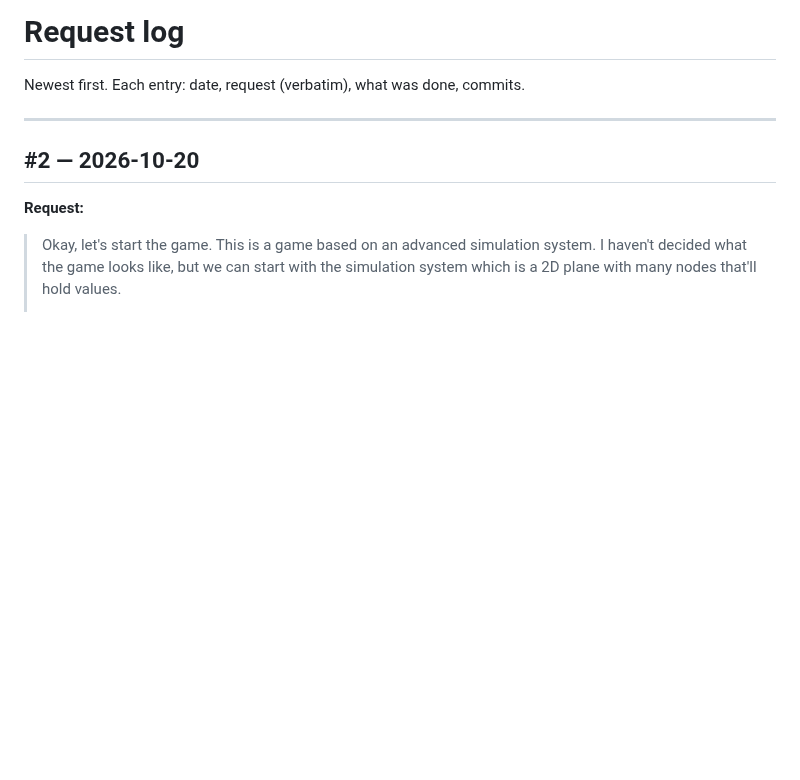
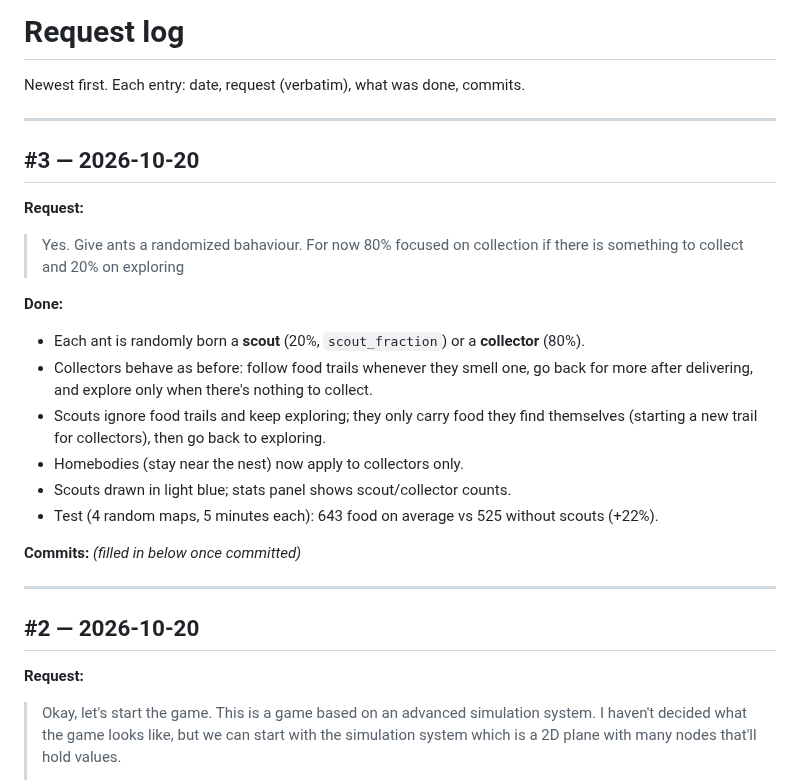
Before and after one commit to GaryNiet/ant-claude-test, a Markdown page: REQUEST_LOG.md, the part around the change. Rendered like a GitHub page; blank space fills up the shorter version.

```diff
--- a/REQUEST_LOG.md
+++ b/REQUEST_LOG.md
@@ -1,6 +1,25 @@
 # Request log
 
 Newest first. Each entry: date, request (verbatim), what was done, commits.
+
+---
+
+## #3 — 2026-10-20
+
+**Request:**
+> Yes. Give ants a randomized bahaviour. For now 80% focused on collection if there is something to collect and 20% on exploring
+
+**Done:**
+- Each ant is randomly born a **scout** (20%, `scout_fraction`) or a **collector** (80%).
+- Collectors behave as before: follow food trails whenever they smell one, go back for more
+  after delivering, and explore only when there's nothing to collect.
+- Scouts ignore food trails and keep exploring; they only carry food they find themselves
+  (starting a new trail for collectors), then go back to exploring.
+- Homebodies (stay near the nest) now apply to collectors only.
+- Scouts drawn in light blue; stats panel shows scout/collector counts.
+- Test (4 random maps, 5 minutes each): 643 food on average vs 525 without scouts (+22%).
+
+**Commits:** _(filled in below once committed)_
 
 ---
 
```
Also changed, not shown: README.md (+1 -1 lines), docs/screenshot.png, 6 other files.
